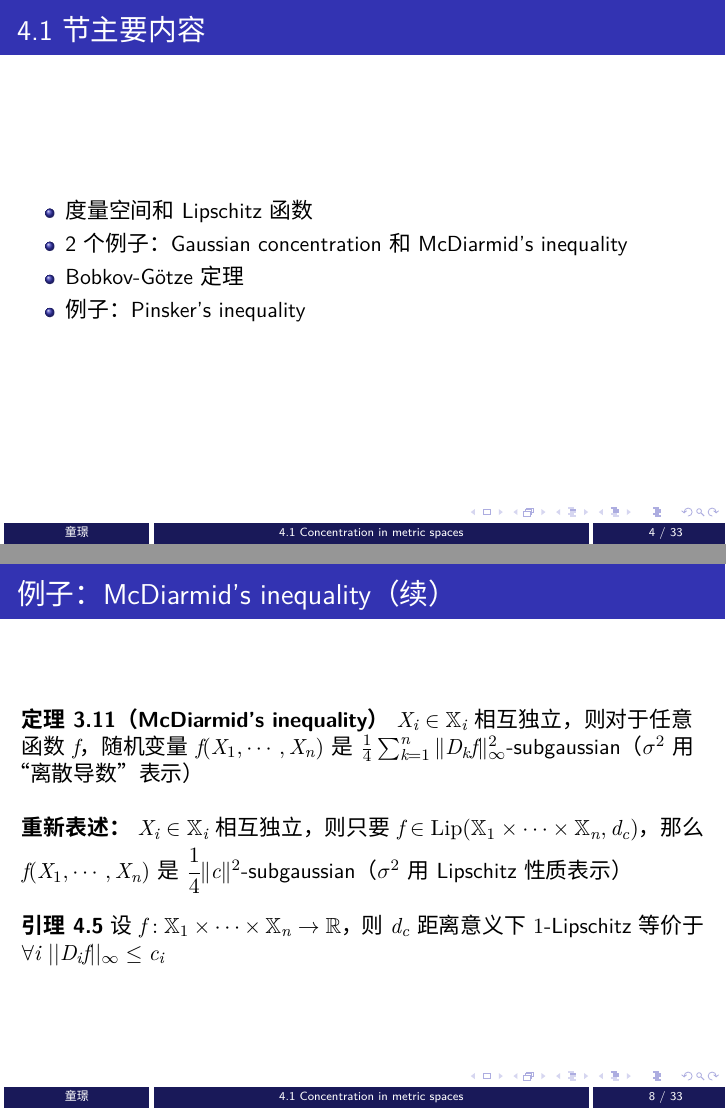
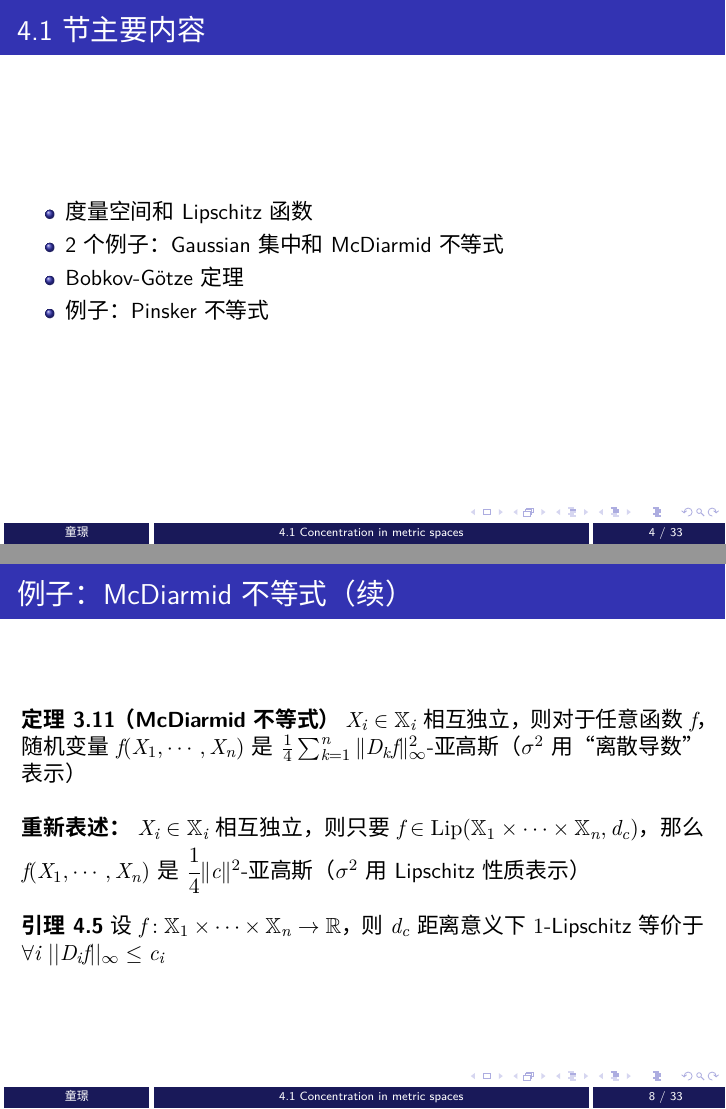
Before and after one commit to JingTongsh/PIHD-chap4-notes, LaTeX slides (main.tex): pages 4 and 8 of 33, joined at a grey line. Compiled offline with XeLaTeX; a missing font is replaced by an installed copy or a similar font.

Commit message:
more Chinese

```diff
--- a/main.tex
+++ b/main.tex
@@ -62,9 +62,9 @@
 \frametitle{4.1节主要内容}
 \begin{itemize}
     \item 度量空间和Lipschitz函数
-    \item 2个例子：Gaussian concentration 和 McDiarmid's inequality
+    \item 2个例子：Gaussian集中和McDiarmid不等式
     \item Bobkov-G{\" o}tze定理
-    \item 例子：Pinsker's inequality
+    \item 例子：Pinsker不等式
 \end{itemize}
 \end{frame}
 
@@ -87,9 +87,9 @@ $$
 
 \end{frame}
 
-\begin{frame}{例子：Gaussian concentration}
+\begin{frame}{例子：Gaussian集中（concentration）}
 
-\textbf{定理3.25（Gaussian concentration）} $X_1, \cdots, X_n$ 独立同分布 $N(0, 1)$，则对于任意函数 $f$，随机变量 $f(X_1, \cdots, X_n)$ 是 $\|\|\nabla f\|^2\|_{\infty}$-subgaussian（$\sigma^2$ 用梯度表示）
+\textbf{定理3.25（Gaussian集中）} $X_1, \cdots, X_n$ 独立同分布 $N(0, 1)$，则对于任意函数 $f$，随机变量 $f(X_1, \cdots, X_n)$ 是 $\|\|\nabla f\|^2\|_{\infty}$-亚高斯（$\sigma^2$ 用梯度表示）
 
 \quad
 
@@ -101,7 +101,7 @@ $$
 
 \end{frame}
 
-\begin{frame}{例子：McDiarmid's inequality}
+\begin{frame}{例子：McDiarmid不等式}
 
 \textbf{“discrete derivative”}
 $$
@@ -128,13 +128,13 @@ $$
 
 \end{frame}
 
-\begin{frame}{例子：McDiarmid's inequality（续）}
+\begin{frame}{例子：McDiarmid不等式（续）}
 
-\textbf{定理3.11（McDiarmid's inequality）} $X_i\in\mathbb{X}_i$ 相互独立，则对于任意函数 $f$，随机变量 $f(X_1, \cdots, X_n)$ 是 $\frac{1}{4} \sum_{k=1}^{n} \|D_k f\|_{\infty}^2$-subgaussian（$\sigma^2$ 用“离散导数”表示）
+\textbf{定理3.11（McDiarmid不等式）} $X_i\in\mathbb{X}_i$ 相互独立，则对于任意函数 $f$，随机变量 $f(X_1, \cdots, X_n)$ 是 $\frac{1}{4} \sum_{k=1}^{n} \|D_k f\|_{\infty}^2$-亚高斯（$\sigma^2$ 用“离散导数”表示）
 
 \quad
 
-\textbf{重新表述：} $X_i\in\mathbb{X}_i$ 相互独立，则只要 $f\in{\rm Lip}(\mathbb{X}_1\times\cdots\times\mathbb{X}_n, d_c)$，那么$f(X_1, \cdots, X_n)$ 是 $\cfrac{1}{4}\|c\|^2$-subgaussian（$\sigma^2$ 用Lipschitz性质表示）
+\textbf{重新表述：} $X_i\in\mathbb{X}_i$ 相互独立，则只要 $f\in{\rm Lip}(\mathbb{X}_1\times\cdots\times\mathbb{X}_n, d_c)$，那么$f(X_1, \cdots, X_n)$ 是 $\cfrac{1}{4}\|c\|^2$-亚高斯（$\sigma^2$ 用Lipschitz性质表示）
 
 \quad
 
@@ -166,7 +166,7 @@ $$
 
 \end{frame}
 
-\begin{frame}{例子：Pinsker's inequality}
+\begin{frame}{例子：Pinsker不等式}
 
 \textbf{trivial metric} $d(x, y) := \mathbf{1}_{x\neq y}$
 
@@ -247,3 +247,4 @@ optimal transport问题，推土机距离，把两个分布看成两个沙堆，
 
 把\textbf{Monge-Kantorovich duality}代入\textbf{Bobkov-G{\"o}tze定理}，以下1，2等价
 
+1. $X\sim\mu, \forall f\in{\rm Lip}(\mathbb{X})\ f(X)$ 是 $\sigma^2$-亚高斯
```
Also changed, not shown: main.tex (31 more changed lines).
